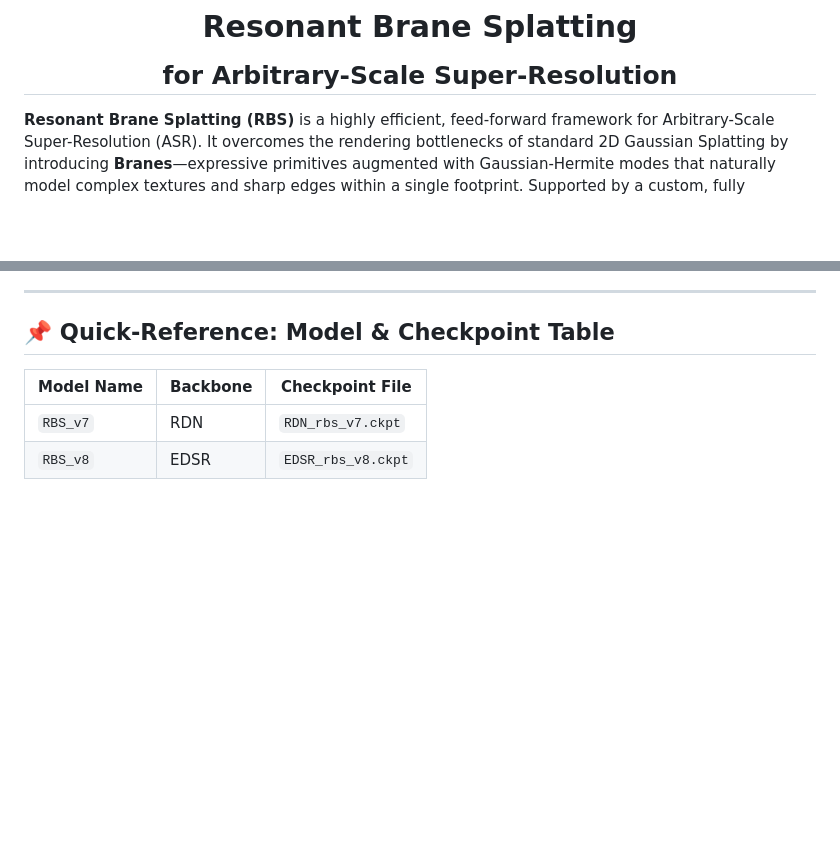
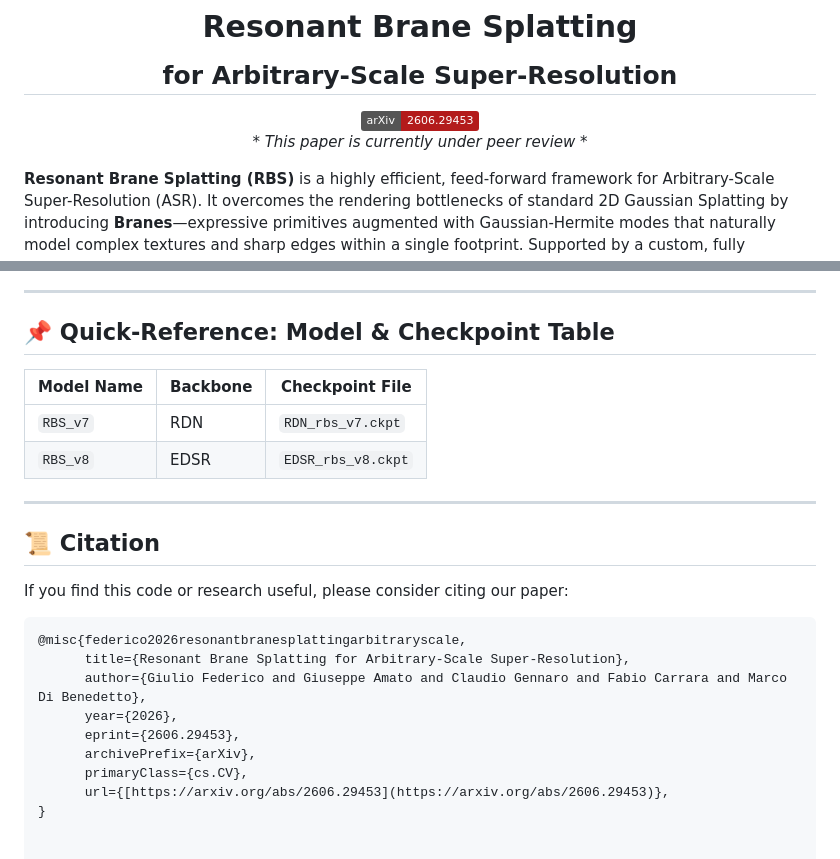
Before and after one commit to GiulioFede/ResonantBraneSplatting, a Markdown page: README.md, 2 parts joined by grey strips. Drawn GitHub-style; badges without logos; blank space fills up the shorter version.

````diff
--- a/README.md
+++ b/README.md
@@ -6,6 +6,14 @@
   Resonant Brane Splatting<br/>
   <sub>for Arbitrary-Scale Super-Resolution</sub>
 </h1>
+
+<p align="center">
+  <a href="https://arxiv.org/abs/2606.29453">
+    <img src="https://img.shields.io/badge/arXiv-2606.29453-b31b1b.svg?style=flat" alt="arXiv Paper">
+  </a>
+  <br>
+  <i>* This paper is currently under peer review *</i>
+</p>
 
 **Resonant Brane Splatting (RBS)** is a highly efficient, feed-forward framework for Arbitrary-Scale Super-Resolution (ASR). It overcomes the rendering bottlenecks of standard 2D Gaussian Splatting by introducing **Branes**—expressive primitives augmented with Gaussian-Hermite modes that naturally model complex textures and sharp edges within a single footprint. Supported by a custom, fully differentiable rasterizer with advanced culling, RBS requires far fewer overlapping primitives, delivering superior reconstruction quality and a state-of-the-art speed-quality trade-off.
 
@@ -206,3 +214,21 @@ python inference/evaluate_metrics_dists.py \
 |---|---|---|
 | `RBS_v7` | RDN | `RDN_rbs_v7.ckpt` |
 | `RBS_v8` | EDSR | `EDSR_rbs_v8.ckpt` |
+
+
+---
+
+## 📜 Citation
+
+If you find this code or research useful, please consider citing our paper:
+
+```bibtex
+@misc{federico2026resonantbranesplattingarbitraryscale,
+      title={Resonant Brane Splatting for Arbitrary-Scale Super-Resolution},
+      author={Giulio Federico and Giuseppe Amato and Claudio Gennaro and Fabio Carrara and Marco Di Benedetto},
+      year={2026},
+      eprint={2606.29453},
+      archivePrefix={arXiv},
+      primaryClass={cs.CV},
+      url={[https://arxiv.org/abs/2606.29453](https://arxiv.org/abs/2606.29453)},
+}
````
